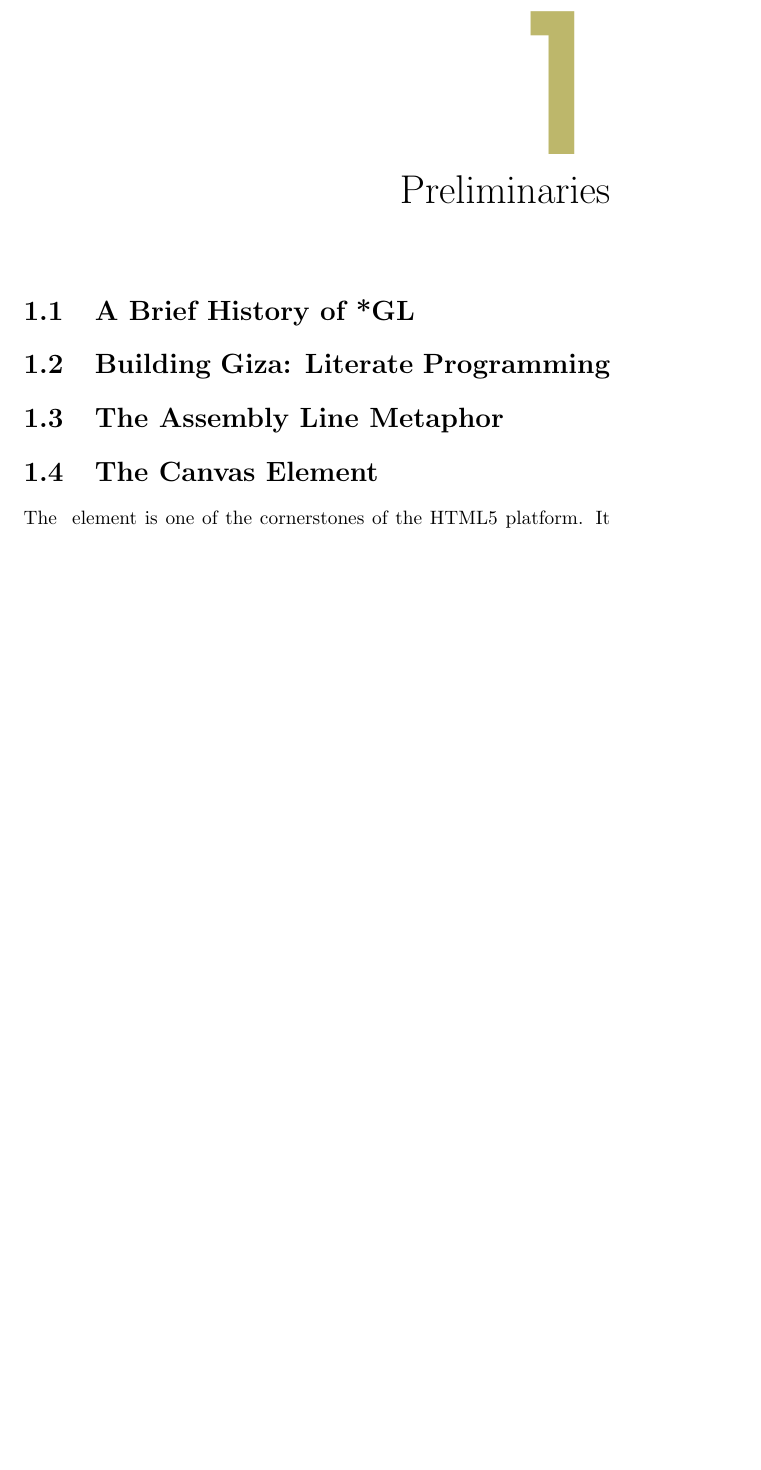
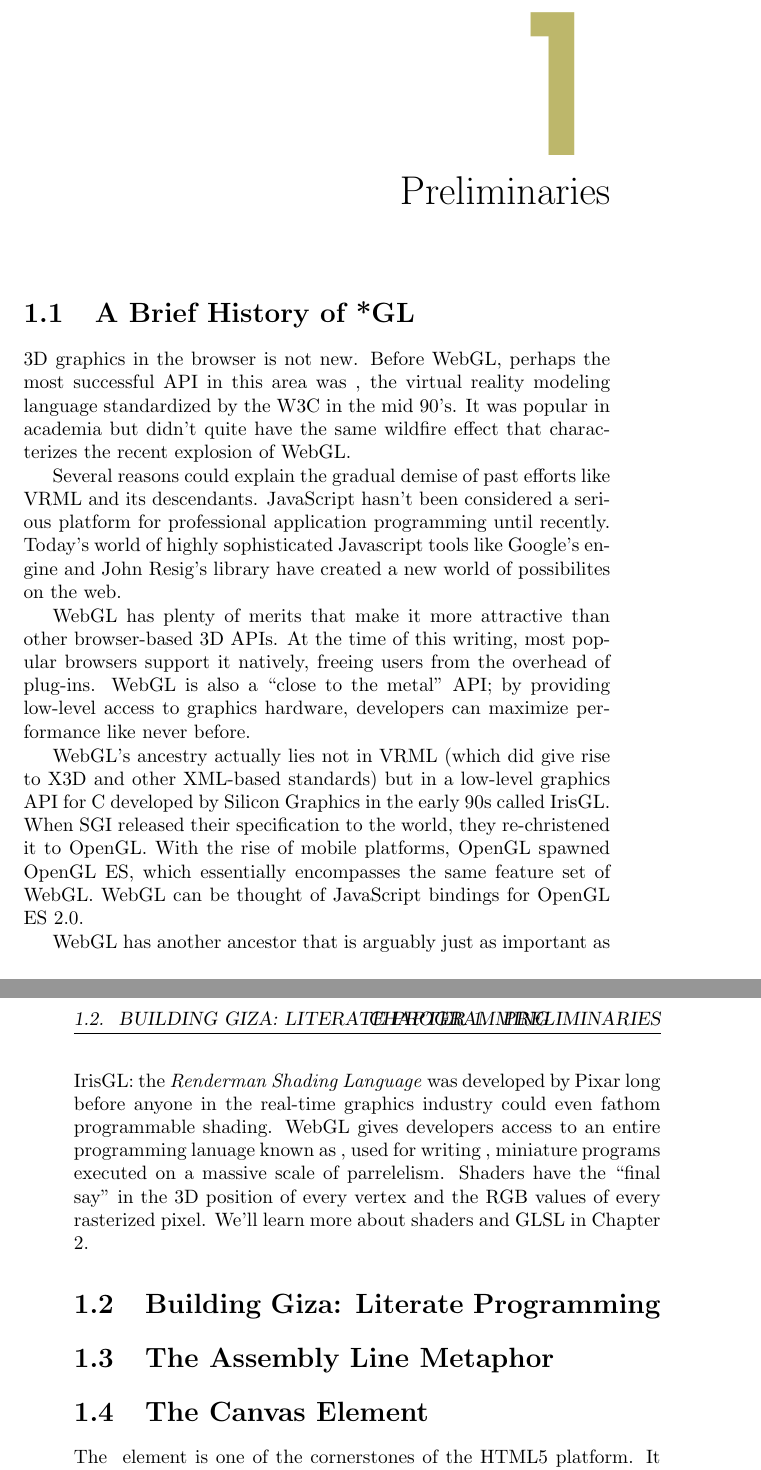
Before and after one commit to prideout/book-webgl, a LaTeX book (latex/book.tex, which reads latex/chapter01.tex): part of page 5 of 17 before the commit and two parts of pages 5 and 6 of 17 after it, the two joined at a grey line, cut so that both start at the same text, the shorter picture padded with empty space. Compiled offline with pdfLaTeX.

Commit message:
lots of verbiage in the first section

```diff
--- a/latex/chapter01.tex
+++ b/latex/chapter01.tex
@@ -3,6 +3,16 @@
 %%%%%%%%%%%%%%%%%%%%%%%%%%%%%%%%
 \section{A Brief History of *GL}
 \summary{Gives an account of WebGL's ancestry (OpenGL, OpenGL ES), motivation, and rapid growth.  Also briefly mentions impediments at the time of writing, such as security concerns and IE support.}
+
+3D graphics in the browser is not new.  Before WebGL, perhaps the most successful API in this area was \index{VRML}, the virtual reality modeling language standardized by the W3C in the mid 90's.  It was popular in academia but didn't quite have the same wildfire effect that characterizes the recent explosion of WebGL.
+
+Several reasons could explain the gradual demise of past efforts like VRML and its descendants.  JavaScript hasn't been considered a serious platform for professional application programming until recently.  Today's world of highly sophisticated Javascript tools like Google's \index{V8} engine  and John Resig's \index{jQuery} library have created a new world of possibilites on the web.
+
+WebGL has plenty of merits that make it more attractive than other browser-based 3D APIs.  At the time of this writing, most popular browsers support it natively, freeing users from the overhead of plug-ins.  WebGL is also a ``close to the metal'' API; by providing low-level access to graphics hardware, developers can maximize performance like never before.
+
+WebGL's ancestry actually lies not in VRML (which did give rise to X3D and other XML-based standards) but in a low-level graphics API for C developed by Silicon Graphics in the early 90s called IrisGL.  When SGI released their specification to the world, they re-christened it to OpenGL.   With the rise of mobile platforms, OpenGL spawned OpenGL ES, which essentially encompasses the same feature set of WebGL.  WebGL can be thought of JavaScript bindings for OpenGL ES 2.0.
+
+WebGL has another ancestor that is arguably just as important as IrisGL: the \emph{Renderman Shading Language} was developed by Pixar long before anyone in the real-time graphics industry could even fathom programmable shading.  WebGL gives developers access to an entire programming lanuage known as \index{GLSL}, used for writing \index{\emph{shaders}}, miniature programs executed on a massive scale of parrelelism.  Shaders have the ``final say'' in the 3D position of every vertex and the RGB values of every rasterized pixel.  We'll learn more about shaders and GLSL in Chapter 2.
 
 %%%%%%%%%%%%%%%%%%%%%%%%%%%%%%%%%%%%%%%%%%%%%
 \section{Building Giza: Literate Programming}
```
Also changed, not shown: README.md.
